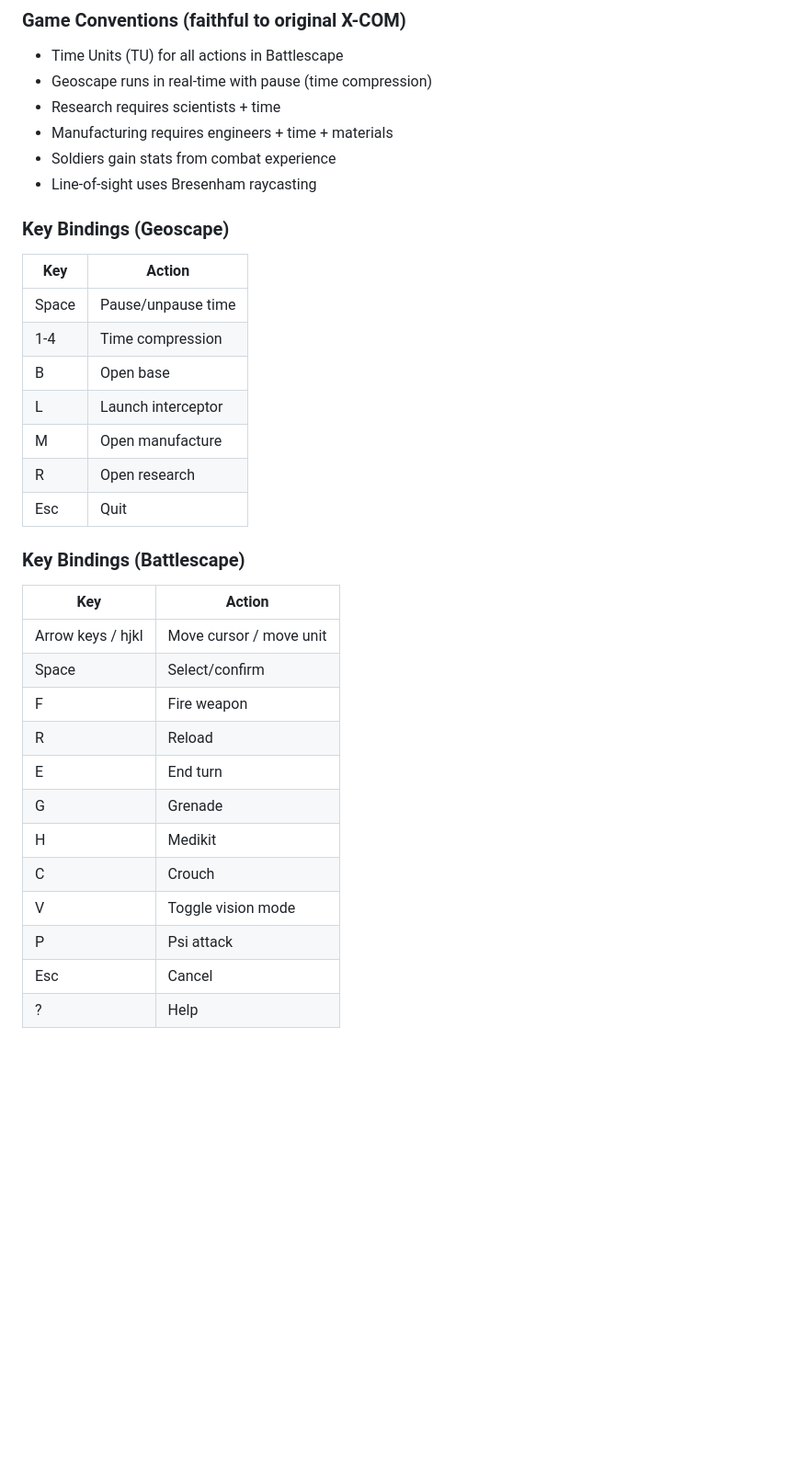
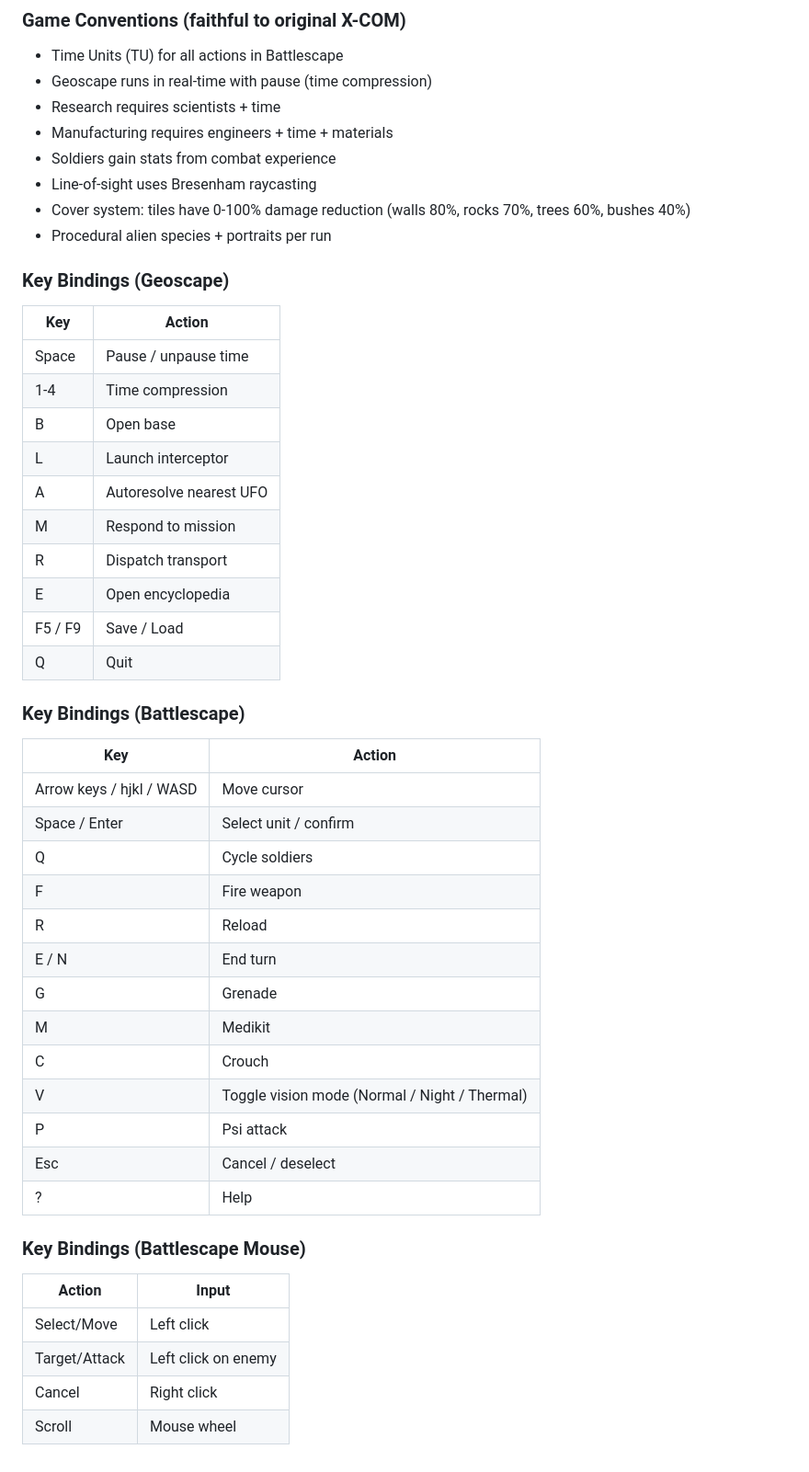
Before and after one commit to taislin/termcom, a Markdown page: AGENTS.md, the part around one of its changes. Shown at 92% size. Drawn GitHub-style; blank space fills up the shorter version.

```diff
--- a/AGENTS.md
+++ b/AGENTS.md
@@ -91,30 +107,44 @@ internal/
 - Manufacturing requires engineers + time + materials
 - Soldiers gain stats from combat experience
 - Line-of-sight uses Bresenham raycasting
+- Cover system: tiles have 0-100% damage reduction (walls 80%, rocks 70%, trees 60%, bushes 40%)
+- Procedural alien species + portraits per run
 
 ### Key Bindings (Geoscape)
 | Key | Action |
 |-----|--------|
-| Space | Pause/unpause time |
+| Space | Pause / unpause time |
 | 1-4 | Time compression |
 | B | Open base |
 | L | Launch interceptor |
-| M | Open manufacture |
-| R | Open research |
-| Esc | Quit |
+| A | Autoresolve nearest UFO |
+| M | Respond to mission |
+| R | Dispatch transport |
+| E | Open encyclopedia |
+| F5 / F9 | Save / Load |
+| Q | Quit |
 
 ### Key Bindings (Battlescape)
 | Key | Action |
 |-----|--------|
-| Arrow keys / hjkl | Move cursor / move unit |
-| Space | Select/confirm |
+| Arrow keys / hjkl / WASD | Move cursor |
+| Space / Enter | Select unit / confirm |
+| Q | Cycle soldiers |
 | F | Fire weapon |
 | R | Reload |
-| E | End turn |
+| E / N | End turn |
 | G | Grenade |
-| H | Medikit |
+| M | Medikit |
 | C | Crouch |
-| V | Toggle vision mode |
+| V | Toggle vision mode (Normal / Night / Thermal) |
 | P | Psi attack |
-| Esc | Cancel |
+| Esc | Cancel / deselect |
 | ? | Help |
+
+### Key Bindings (Battlescape Mouse)
+| Action | Input |
+|--------|-------|
+| Select/Move | Left click |
+| Target/Attack | Left click on enemy |
+| Cancel | Right click |
+| Scroll | Mouse wheel |
```
Also changed, not shown: other parts of AGENTS.md (+34 -18 lines).
